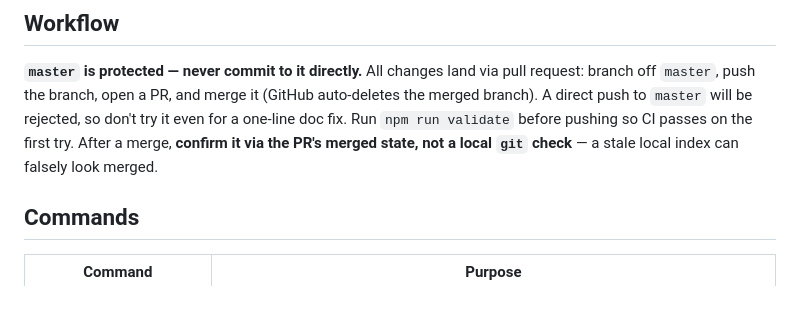
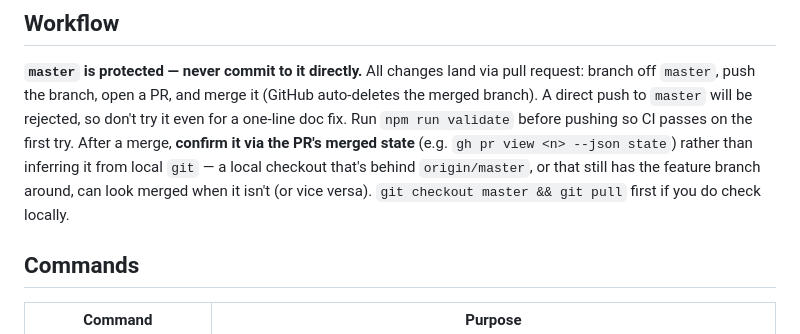
Before and after one commit to vmcnabb/korean-ime, a Markdown page: CLAUDE.md, the part around the change. GitHub-like rendering; blank space fills up the shorter version.

Commit message:
Fix imprecise "local index" wording in Workflow note (#65 review)
"Index" is Git's staging area, not what was meant. Reword to describe the local
checkout being out of sync with origin/master (behind, or still holding the
feature branch) as the thing that misleads, and point at `gh pr view` as the
authoritative check.

```diff
--- a/CLAUDE.md
+++ b/CLAUDE.md
@@ -16,8 +16,10 @@ pull request: branch off `master`, push the branch, open a PR, and merge it
 (GitHub auto-deletes the merged branch). A direct push to `master` will be
 rejected, so don't try it even for a one-line doc fix. Run `npm run validate`
 before pushing so CI passes on the first try. After a merge, **confirm it via the
-PR's merged state, not a local `git` check** — a stale local index can falsely
-look merged.
+PR's merged state** (e.g. `gh pr view <n> --json state`) rather than inferring it
+from local `git` — a local checkout that's behind `origin/master`, or that still
+has the feature branch around, can look merged when it isn't (or vice versa).
+`git checkout master && git pull` first if you do check locally.
 
 ## Commands
 
```
